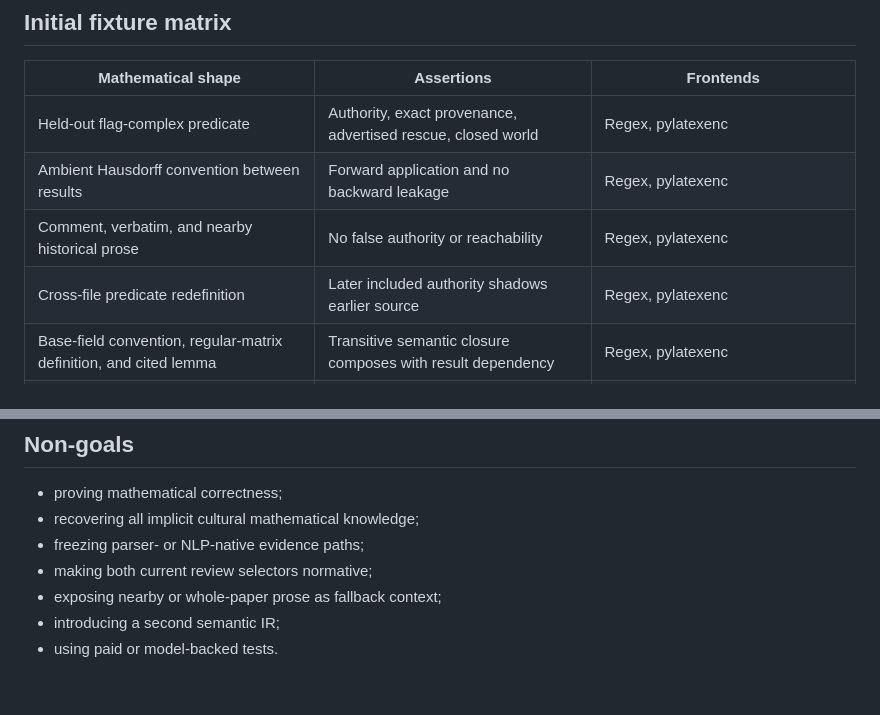
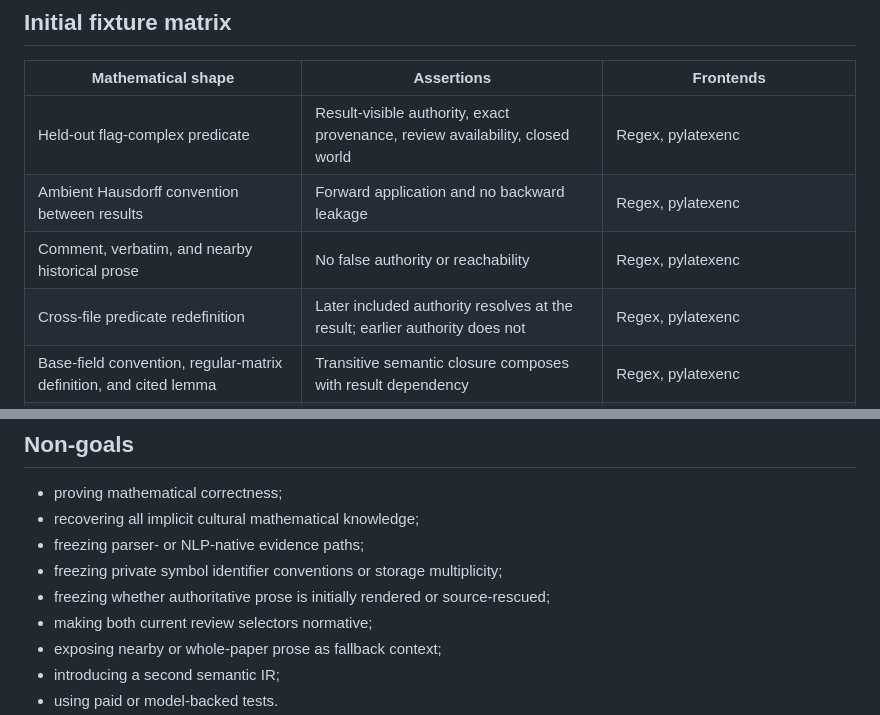
Before and after one commit to grantaj/thorn, a Markdown page: docs/semantic-dependency-contract.md, 2 parts joined by grey strips. Drawn GitHub-style; blank space fills up the shorter version.

```diff
--- a/docs/semantic-dependency-contract.md
+++ b/docs/semantic-dependency-contract.md
@@ -100,10 +112,10 @@ candidate assertions without exposing spaCy-native objects.
 
 | Mathematical shape | Assertions | Frontends |
 | --- | --- | --- |
-| Held-out flag-complex predicate | Authority, exact provenance, advertised rescue, closed world | Regex, pylatexenc |
+| Held-out flag-complex predicate | Result-visible authority, exact provenance, review availability, closed world | Regex, pylatexenc |
 | Ambient Hausdorff convention between results | Forward application and no backward leakage | Regex, pylatexenc |
 | Comment, verbatim, and nearby historical prose | No false authority or reachability | Regex, pylatexenc |
-| Cross-file predicate redefinition | Later included authority shadows earlier source | Regex, pylatexenc |
+| Cross-file predicate redefinition | Later included authority resolves at the result; earlier authority does not | Regex, pylatexenc |
 | Base-field convention, regular-matrix definition, and cited lemma | Transitive semantic closure composes with result dependency | Regex, pylatexenc |
 | Local linguistic symbol introduction | Candidate remains ambiguous and non-authoritative | Deterministic NLP fixture; structural-only explicitly skipped |
 
@@ -143,6 +155,8 @@ asserted semantic vocabulary remains Thorn-owned.
 - proving mathematical correctness;
 - recovering all implicit cultural mathematical knowledge;
 - freezing parser- or NLP-native evidence paths;
+- freezing private symbol identifier conventions or storage multiplicity;
+- freezing whether authoritative prose is initially rendered or source-rescued;
 - making both current review selectors normative;
 - exposing nearby or whole-paper prose as fallback context;
 - introducing a second semantic IR;
```
Also changed, not shown: other parts of docs/semantic-dependency-contract.md (+29 -17 lines).
